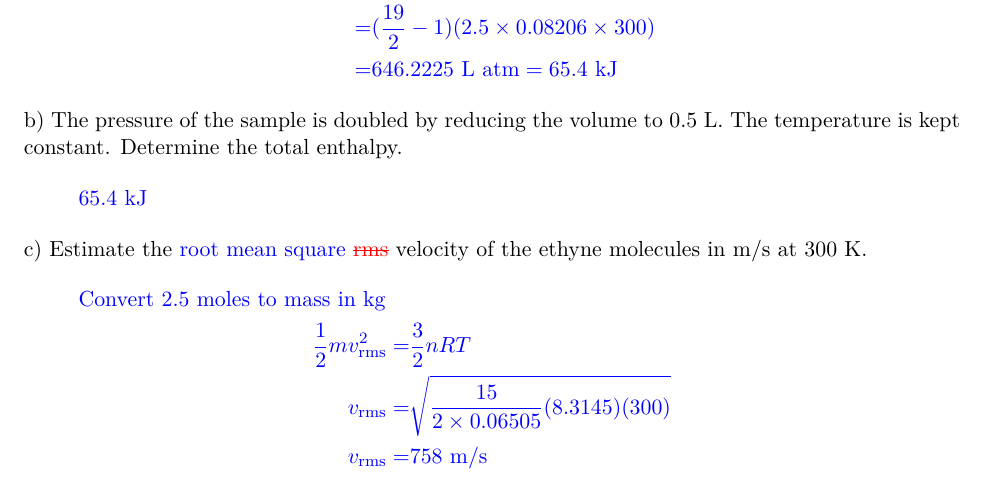
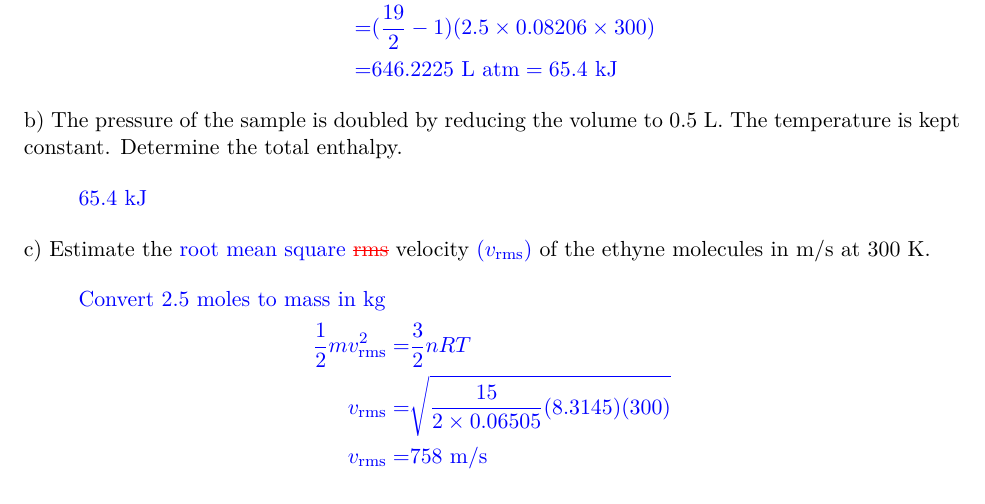
Before and after one commit to bdnguye2/chem_h2b, a LaTeX document (week8/answer/answer.tex): part of page 3 of 4, cut so that both start at the same text. Compiled offline with pdfLaTeX.

Commit message:
additional corrections

```diff
--- a/week8/answer/answer.tex
+++ b/week8/answer/answer.tex
@@ -184,8 +184,8 @@ temperature is kept constant. Determine the total enthalpy.
 
 \brian{65.4 kJ}
 
-c) Estimate the {\color{blue} root mean square} {\color{red} \sout{rms}} velocity of the ethyne
-molecules in m/s at 300 K.
+c) Estimate the {\color{blue} root mean square} {\color{red} \sout{rms}} velocity
+{\color{blue}($v_\text{rms}$)} of the ethyne molecules in m/s at 300 K.
 
 \brian{Convert 2.5 moles to mass in kg
   \begin{align*}
```
Also changed, not shown: week8/answer/answer.pdf, 1 other file.
